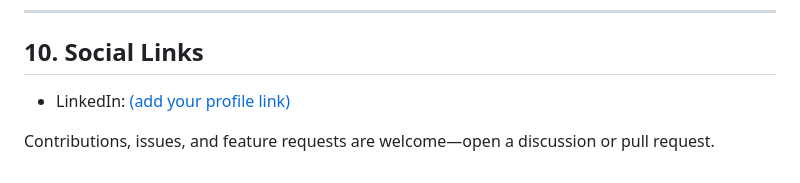
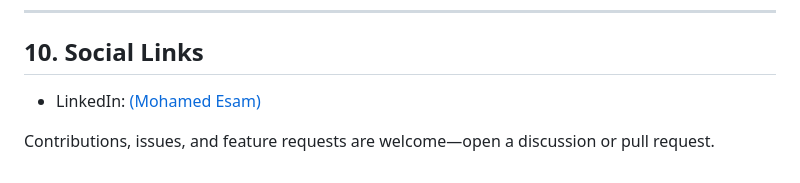
Before and after one commit to EsAm1973/ChatBox-App, a Markdown page: README.md, the part around the change. GitHub-like rendering.

```diff
--- a/README.md
+++ b/README.md
@@ -207,6 +207,6 @@ Place screenshots in `screenshots/` and update filenames as needed.
 
 ## 10. Social Links
 
-* LinkedIn: [(add your profile link)](https://www.linkedin.com/in/mohamed-esam-4085b524a/)
+* LinkedIn: [(Mohamed Esam)](https://www.linkedin.com/in/mohamed-esam-4085b524a/)
 
 Contributions, issues, and feature requests are welcome—open a discussion or pull request.
```
